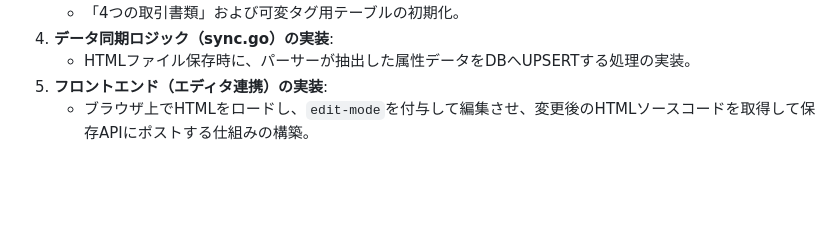
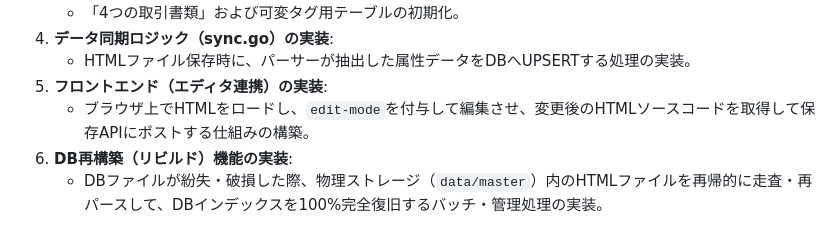
Before and after one commit to wordring/w-cms, a Markdown page: docs/concept.md, the part around the change. GitHub-like rendering; blank space fills up the shorter version.

Commit message:
docs: add DB rebuild and recovery feature to the roadmap

```diff
--- a/docs/concept.md
+++ b/docs/concept.md
@@ -181,3 +181,5 @@ customElements.define('m-tag', MTag);
     *   HTMLファイル保存時に、パーサーが抽出した属性データをDBへUPSERTする処理の実装。
 5.  **フロントエンド（エディタ連携）の実装**:
     *   ブラウザ上でHTMLをロードし、`edit-mode`を付与して編集させ、変更後のHTMLソースコードを取得して保存APIにポストする仕組みの構築。
+6.  **DB再構築（リビルド）機能の実装**:
+    *   DBファイルが紛失・破損した際、物理ストレージ（`data/master`）内のHTMLファイルを再帰的に走査・再パースして、DBインデックスを100%完全復旧するバッチ・管理処理の実装。
```
